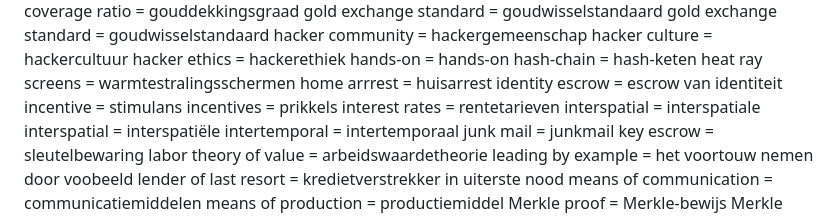
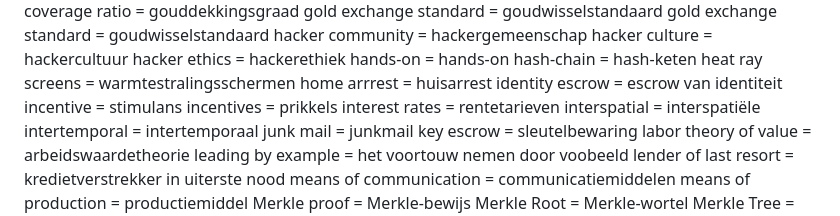
Before and after one commit to konsensusnetwork/TGB_NL, a Markdown page: Terminologie.md, the part around the change. Rendered like a GitHub page.

Commit message:
interspatiële terminologie

```diff
--- a/Terminologie.md
+++ b/Terminologie.md
@@ -76,7 +76,6 @@ identity escrow = escrow van identiteit
 incentive = stimulans
 incentives = prikkels
 interest rates = rentetarieven
-interspatial = interspatiale
 interspatial = interspatiële
 intertemporal = intertemporaal
 junk mail = junkmail
```
